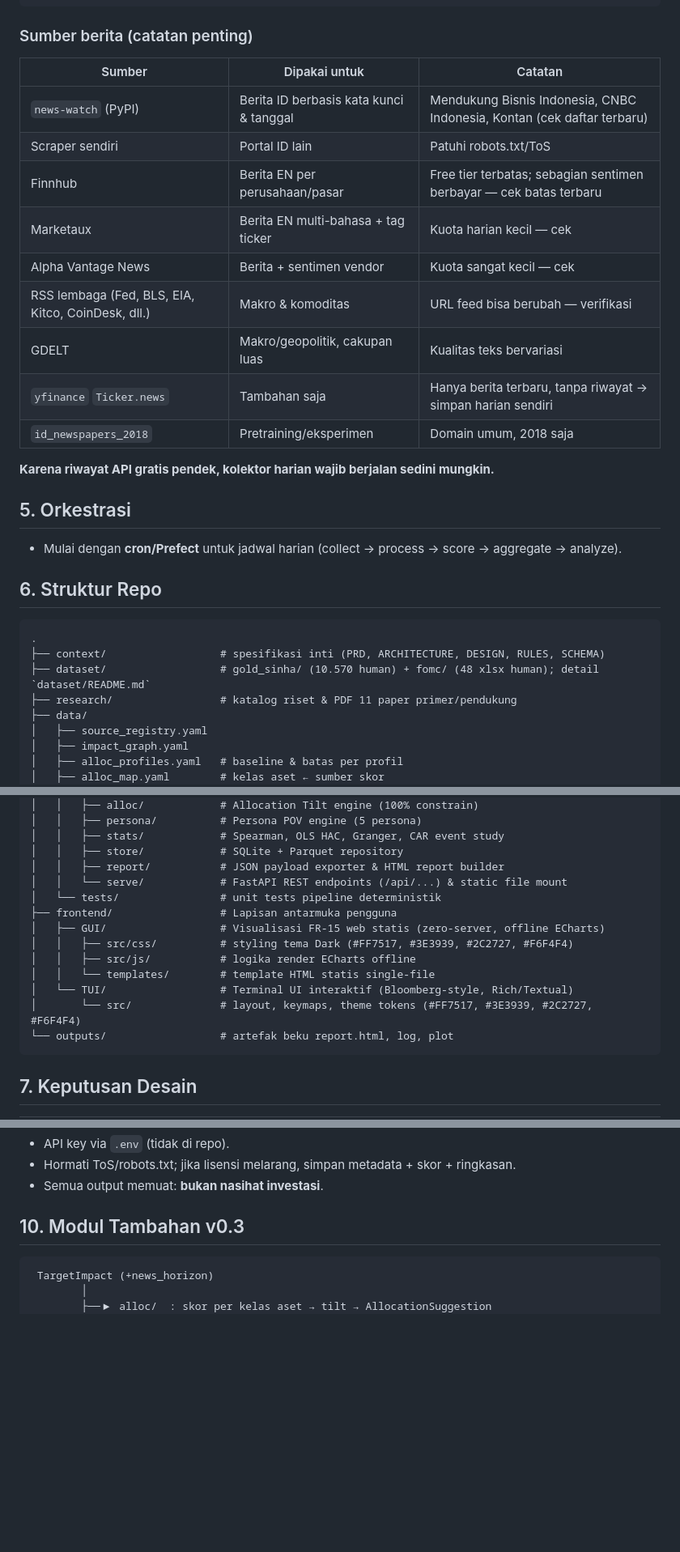
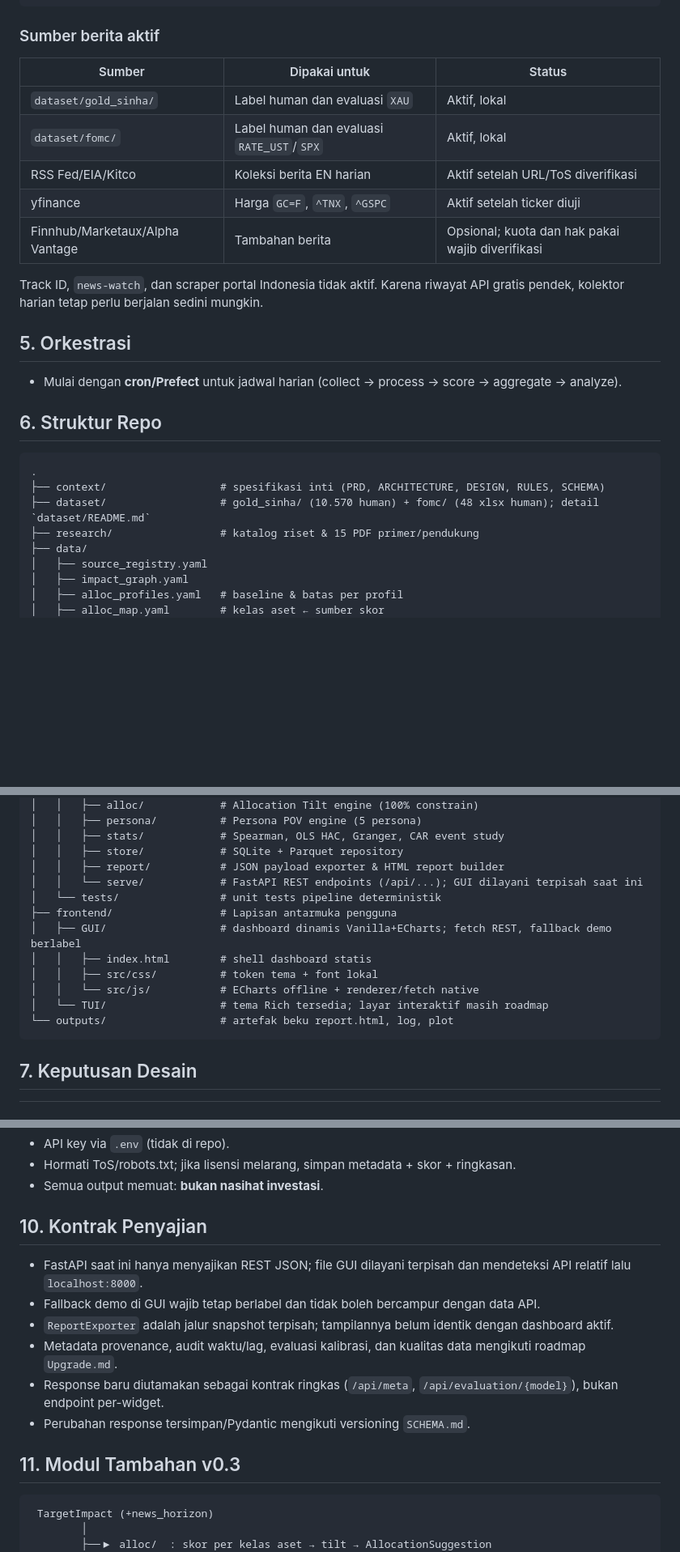
Before and after one commit to Josshua-DSA/ARCAS, a Markdown page: context/ARCHITECTURE.md, 3 parts joined by grey strips. Shown at 81% size. Rendered like a GitHub page; blank space fills up the shorter version.

Commit message:
docs(context): bump ARCHITECTURE v0.9-p3 sync local dataset and API path

````diff
--- a/context/ARCHITECTURE.md
+++ b/context/ARCHITECTURE.md
@@ -90,21 +90,17 @@ targets:
 # DICORET MVP: XAG (duplikat XAU), NDX/DJI (duplikat SPX), EUR/USD, emiten individual, uranium/lithium/nikel, SUN/SBSN/ORI/SBR + corporate/EM bonds.
 ```
 
-### Sumber berita (catatan penting)
+### Sumber berita aktif
 
-| Sumber | Dipakai untuk | Catatan |
+| Sumber | Dipakai untuk | Status |
 |---|---|---|
-| `news-watch` (PyPI) | Berita ID berbasis kata kunci & tanggal | Mendukung Bisnis Indonesia, CNBC Indonesia, Kontan (cek daftar terbaru) |
-| Scraper sendiri | Portal ID lain | Patuhi robots.txt/ToS |
-| Finnhub | Berita EN per perusahaan/pasar | Free tier terbatas; sebagian sentimen berbayar — cek batas terbaru |
-| Marketaux | Berita EN multi-bahasa + tag ticker | Kuota harian kecil — cek |
-| Alpha Vantage News | Berita + sentimen vendor | Kuota sangat kecil — cek |
-| RSS lembaga (Fed, BLS, EIA, Kitco, CoinDesk, dll.) | Makro & komoditas | URL feed bisa berubah — verifikasi |
-| GDELT | Makro/geopolitik, cakupan luas | Kualitas teks bervariasi |
-| `yfinance` `Ticker.news` | Tambahan saja | Hanya berita terbaru, tanpa riwayat → simpan harian sendiri |
-| `id_newspapers_2018` | Pretraining/eksperimen | Domain umum, 2018 saja |
+| `dataset/gold_sinha/` | Label human dan evaluasi `XAU` | Aktif, lokal |
+| `dataset/fomc/` | Label human dan evaluasi `RATE_UST`/`SPX` | Aktif, lokal |
+| RSS Fed/EIA/Kitco | Koleksi berita EN harian | Aktif setelah URL/ToS diverifikasi |
+| yfinance | Harga `GC=F`, `^TNX`, `^GSPC` | Aktif setelah ticker diuji |
+| Finnhub/Marketaux/Alpha Vantage | Tambahan berita | Opsional; kuota dan hak pakai wajib diverifikasi |
 
-**Karena riwayat API gratis pendek, kolektor harian wajib berjalan sedini mungkin.**
+Track ID, `news-watch`, dan scraper portal Indonesia tidak aktif. Karena riwayat API gratis pendek, kolektor harian tetap perlu berjalan sedini mungkin.
 
 ## 5. Orkestrasi
 
@@ -116,7 +112,7 @@ targets:
 .
 ├── context/                  # spesifikasi inti (PRD, ARCHITECTURE, DESIGN, RULES, SCHEMA)
 ├── dataset/                  # gold_sinha/ (10.570 human) + fomc/ (48 xlsx human); detail `dataset/README.md`
-├── research/                 # katalog riset & PDF 11 paper primer/pendukung
+├── research/                 # katalog riset & 15 PDF primer/pendukung
 ├── data/
 │   ├── source_registry.yaml
 │   ├── impact_graph.yaml
@@ -141,15 +137,14 @@ targets:
 │   │   ├── stats/            # Spearman, OLS HAC, Granger, CAR event study
 │   │   ├── store/            # SQLite + Parquet repository
 │   │   ├── report/           # JSON payload exporter & HTML report builder
-│   │   └── serve/            # FastAPI REST endpoints (/api/...) & static file mount
+│   │   └── serve/            # FastAPI REST endpoints (/api/...); GUI dilayani terpisah saat ini
 │   └── tests/                # unit tests pipeline deterministik
 ├── frontend/                 # Lapisan antarmuka pengguna
-│   ├── GUI/                  # Visualisasi FR-15 web statis (zero-server, offline ECharts)
-│   │   ├── src/css/          # styling tema Dark (#FF7517, #3E3939, #2C2727, #F6F4F4)
-│   │   ├── src/js/           # logika render ECharts offline
-│   │   └── templates/        # template HTML statis single-file
-│   └── TUI/                  # Terminal UI interaktif (Bloomberg-style, Rich/Textual)
-│       └── src/              # layout, keymaps, theme tokens (#FF7517, #3E3939, #2C2727, #F6F4F4)
+│   ├── GUI/                  # dashboard dinamis Vanilla+ECharts; fetch REST, fallback demo berlabel
+│   │   ├── index.html        # shell dashboard statis
+│   │   ├── src/css/          # token tema + font lokal
+│   │   └── src/js/           # ECharts offline + renderer/fetch native
+│   └── TUI/                  # tema Rich tersedia; layar interaktif masih roadmap
 └── outputs/                  # artefak beku report.html, log, plot
 ```
 
@@ -179,7 +174,16 @@ targets:
 - Hormati ToS/robots.txt; jika lisensi melarang, simpan metadata + skor + ringkasan.
 - Semua output memuat: **bukan nasihat investasi**.
 
-## 10. Modul Tambahan v0.3
+## 10. Kontrak Penyajian
+
+- FastAPI saat ini hanya menyajikan REST JSON; file GUI dilayani terpisah dan mendeteksi API relatif lalu `localhost:8000`.
+- Fallback demo di GUI wajib tetap berlabel dan tidak boleh bercampur dengan data API.
+- `ReportExporter` adalah jalur snapshot terpisah; tampilannya belum identik dengan dashboard aktif.
+- Metadata provenance, audit waktu/lag, evaluasi kalibrasi, dan kualitas data mengikuti roadmap `Upgrade.md`.
+- Response baru diutamakan sebagai kontrak ringkas (`/api/meta`, `/api/evaluation/{model}`), bukan endpoint per-widget.
+- Perubahan response tersimpan/Pydantic mengikuti versioning `SCHEMA.md`.
+
+## 11. Modul Tambahan v0.3
 
 ```
  TargetImpact (+news_horizon)
````
Also changed, not shown: other parts of context/ARCHITECTURE.md (+5 -5 lines).
